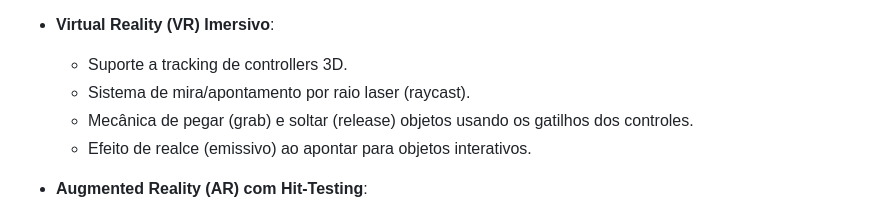
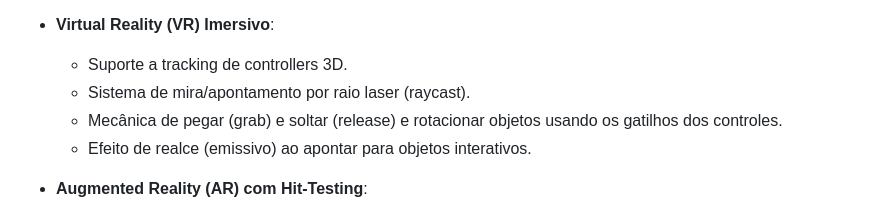
Before and after one commit to leticia-pontes/rv-ra, a Markdown page: README.md, the part around the change. GitHub-like rendering.

Commit message:
acrescimo de parametro na doc

```diff
--- a/README.md
+++ b/README.md
@@ -27,7 +27,7 @@ Documentos:
 *   **Virtual Reality (VR) Imersivo**:
     *   Suporte a tracking de controllers 3D.
     *   Sistema de mira/apontamento por raio laser (raycast).
-    *   Mecânica de pegar (grab) e soltar (release) objetos usando os gatilhos dos controles.
+    *   Mecânica de pegar (grab) e soltar (release) e rotacionar objetos usando os gatilhos dos controles.
     *   Efeito de realce (emissivo) ao apontar para objetos interativos.
 *   **Augmented Reality (AR) com Hit-Testing**:
     *   Detecção de superfícies reais em tempo real (chão, mesas, etc.).
```
